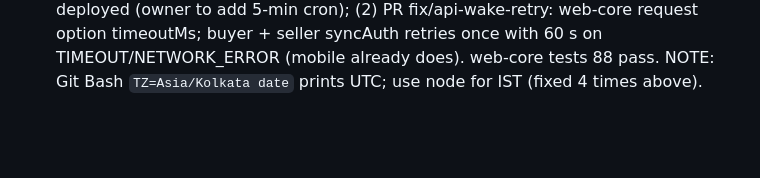
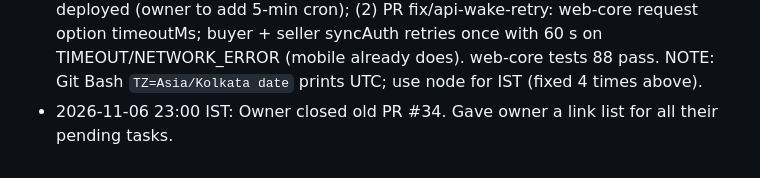
Before and after one commit to Harishrs2006/buildx, a Markdown page: docs/SESSION_LOG.md, the part around the change. Rendered like a GitHub page; blank space fills up the shorter version.

Commit message:
docs: PR #34 closed

```diff
--- a/docs/SESSION_LOG.md
+++ b/docs/SESSION_LOG.md
@@ -642,3 +642,4 @@ Original plan:
 - 2026-11-06 16:12 IST: #88 merged and live. Live Lighthouse: desktop perf 98 (LCP 3.1 -> 1.0 s), mobile 74 (LCP 15.8 -> 5.2 s). Next PR perf/self-host-icons: icon subset downloaded at build (selfHostIcons) into public/fonts/icons-<hash>.woff2 (gitignored, cached 1 year), stylesheet inlined, preload; falls back to Google's link if the download fails. Shop images AVIF first (sand photo 71 -> 35 KB). All icons rechecked in Chrome; shop, seller, ops builds pass.
 - 2026-11-06 ~16:20 IST: #89 merged; Vercel refused the main deploys (Hobby daily deployment limit, retry in 24 h). Live sites stay on #88 (fine). Redeploy tomorrow; this log is committed locally on docs/vercel-rate-limit and pushed with that redeploy.
 - 2026-11-06 22:55 IST: Found: GitHub keep-api-awake cron actually runs only every 5-7 h, so Render sleeps and the seller sign-in showed "Could not reach Sthiva" (10 s client timeout vs 30-60 s wake). Fixes: (1) Cloudflare Worker sthiva-api-keepalive deployed (owner to add 5-min cron); (2) PR fix/api-wake-retry: web-core request option timeoutMs; buyer + seller syncAuth retries once with 60 s on TIMEOUT/NETWORK_ERROR (mobile already does). web-core tests 88 pass. NOTE: Git Bash `TZ=Asia/Kolkata date` prints UTC; use node for IST (fixed 4 times above).
+- 2026-11-06 23:00 IST: Owner closed old PR #34. Gave owner a link list for all their pending tasks.
```
